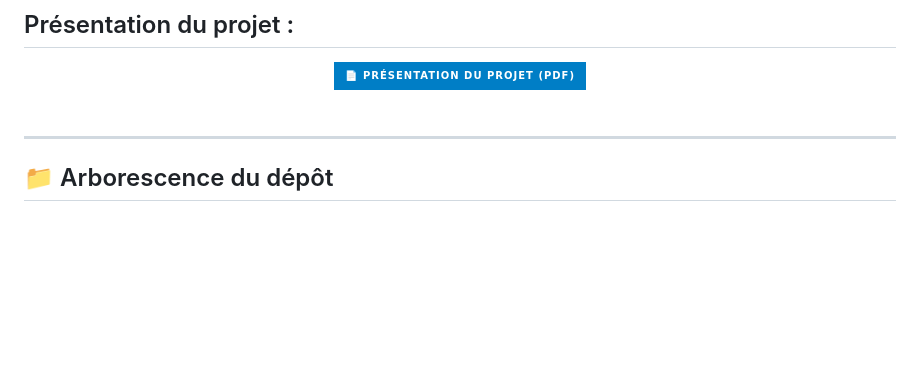
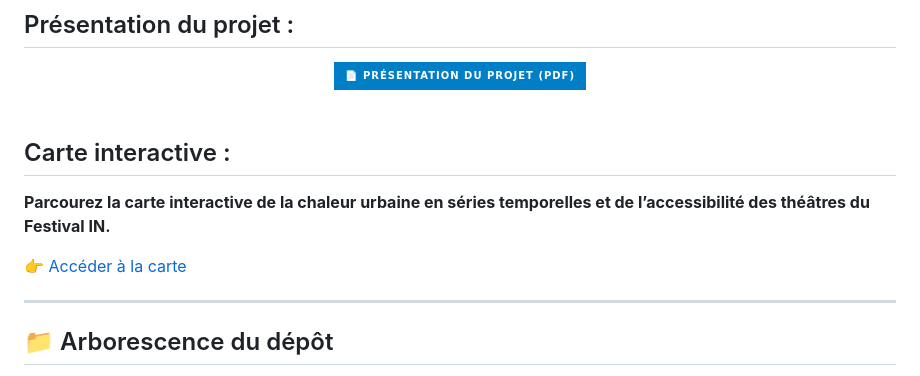
Before and after one commit to Mercatorien/ICU_FESTIVAL_AVIGNON, a Markdown page: README.md, the part around the change printed below. Drawn GitHub-style; badges without logos; blank space fills up the shorter version.

```diff
--- a/README.md
+++ b/README.md
@@ -297,6 +299,11 @@ Le même graphique mais pour tous les théâtres existe dans ce dossier :
   </a>
 </div> <br>
 
+## Carte interactive : <br>
+
+**Parcourez la carte interactive de la chaleur urbaine en séries temporelles et de l’accessibilité des théâtres du Festival IN.**
+
+👉 [Accéder à la carte](https://mercatorien.github.io/ICU_FESTIVAL_AVIGNON/)
 
 ---
 
```
Also changed, not shown: other parts of README.md (+2 -0 lines).
